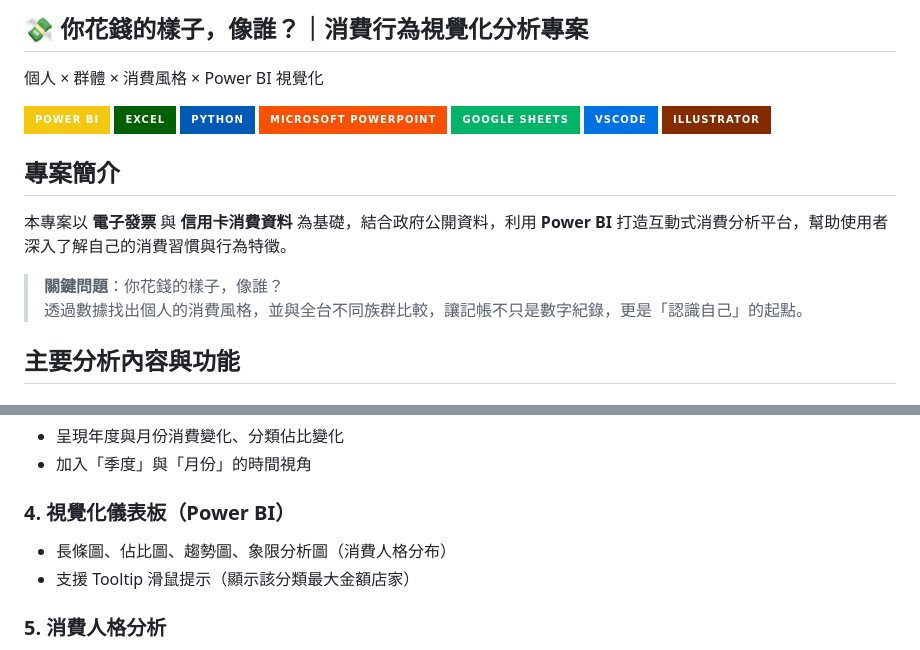
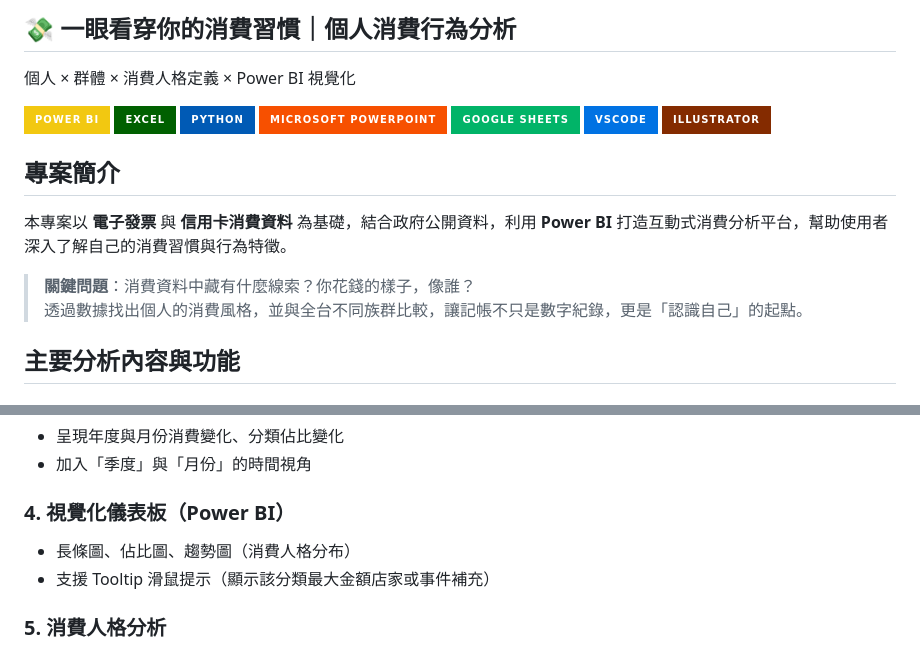
Before and after one commit to VickyC927/Vickys-project, a Markdown page: README.md, 2 parts joined by grey strips. Drawn GitHub-style; badges without logos.

```diff
--- a/README.md
+++ b/README.md
@@ -1,5 +1,5 @@
-## 💸 你花錢的樣子，像誰？｜消費行為視覺化分析專案
-個人 × 群體 × 消費風格 × Power BI 視覺化
+## 💸 一眼看穿你的消費習慣｜個人消費行為分析
+個人 × 群體 × 消費人格定義 × Power BI 視覺化
 
 ![Power BI](https://img.shields.io/badge/power_bi-F2C811?style=for-the-badge&logo=powerbi&logoColor=black)
 ![Excel](https://img.shields.io/badge/Excel-006000?style=for-the-badge&logo=Excel&logoColor=white)
@@ -13,7 +13,7 @@
 ## 專案簡介
 本專案以 **電子發票** 與 **信用卡消費資料** 為基礎，結合政府公開資料，利用 **Power BI** 打造互動式消費分析平台，幫助使用者深入了解自己的消費習慣與行為特徵。
 
-> **關鍵問題**：你花錢的樣子，像誰？
+> **關鍵問題**：消費資料中藏有什麼線索？你花錢的樣子，像誰？
 > 透過數據找出個人的消費風格，並與全台不同族群比較，讓記帳不只是數字紀錄，更是「認識自己」的起點。
 
 
@@ -31,8 +31,8 @@
 - 加入「季度」與「月份」的時間視角
 
 ### 4. 視覺化儀表板（Power BI）
-- 長條圖、佔比圖、趨勢圖、象限分析圖（消費人格分布）
-- 支援 Tooltip 滑鼠提示（顯示該分類最大金額店家）
+- 長條圖、佔比圖、趨勢圖（消費人格分布）
+- 支援 Tooltip 滑鼠提示（顯示該分類最大金額店家或事件補充）
 
 ### 5. 消費人格分析
 - 透過「佔比差距」與「消費佔比高低」建立雷達圖，判斷各分類消費特徵
```
